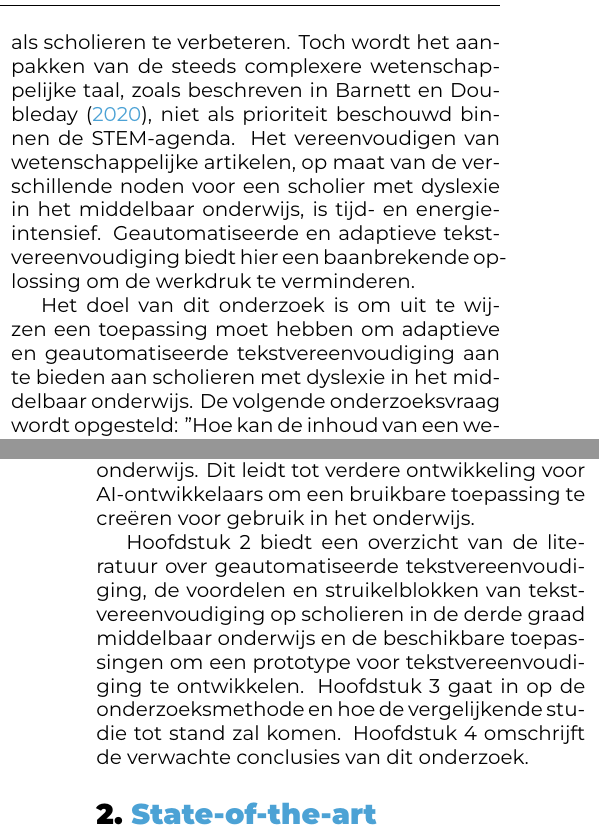
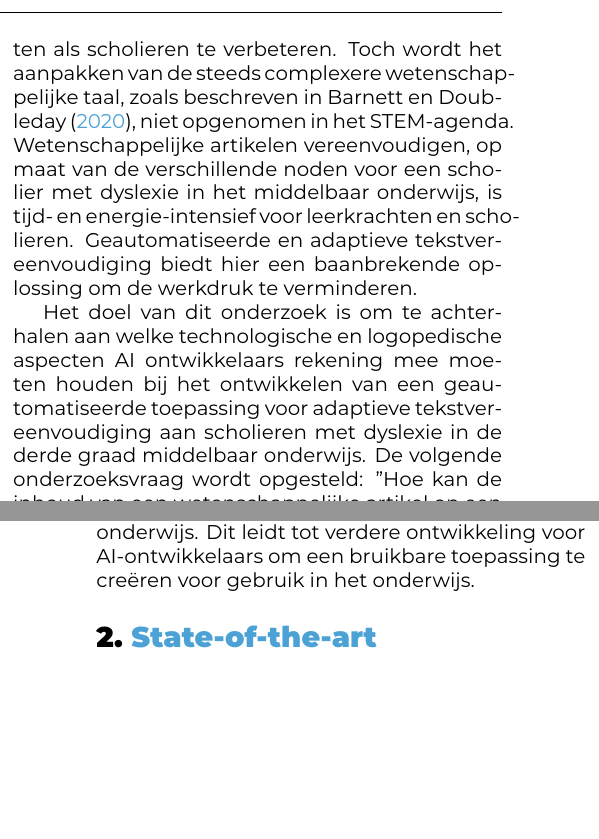
Before and after one commit to dylancluyse/bachelorproef-nlp-tekstvereenvoudiging, a LaTeX document (verslag/voorstel/CluyseDylan-BPvoorstel.tex, which reads verslag/voorstel/voorstel-inhoud.tex): two parts of the columns of pages 1 and 2 of 5, joined at a grey line, cut so that both start at the same text, the shorter picture padded with empty space. Compiled offline with XeLaTeX.

Commit message:
update abstract

```diff
--- a/verslag/voorstel/voorstel-inhoud.tex
+++ b/verslag/voorstel/voorstel-inhoud.tex
@@ -5,13 +5,13 @@
 
 % Met een jaarlijks budget van 32 miljoen in het vakgebied kunstmatige intelligentie (AI) op de werkvloer is België een pionier \autocite{Crevits2022}.  Zo zijn er verschillende projecten, om taalgerelateerde AI-ontwikkelingen op te starten, uit de grond gestampt. Het amai!-project \footnote{https://amai.vlaanderen/}  verenigt AI-softwarebedrijven uit verschillende domeinen om zo met AI-toepassingen te maken die processen automatiseren om de werkdruk te verminderen, zoals binnen het onderwijs \textit{real-time} ondertiteling en een taalassistent voor leerkrachten in meertalige klasgroepen.
 
-Het Vlaamse middelbaar onderwijs staat nu op barsten, aangezien leraren en scholieren worden overspoeld door werkdruk en stress. Bovendien is de derde graad van het middelbaar onderwijs een belangrijke mijlpaal voor de verdere loopbaan van scholieren, hoewel deze het moeilijk hebben om grip te krijgen op de vakliteratuur binnen STEM-vakken \autocite{Dapaah2022}. Het STEM-agenda\footnote{https://www.vlaanderen.be/publicaties/stem-agenda-2030-stem-competenties-voor-een-toekomst-en-missiegericht-beleid} van de Vlaamse Overheid bestaat uit aandachtspunten om het STEM-onderwijs tegen 2030 aantrekkelijker te maken, door de ondersteuning voor zowel leerkrachten als scholieren te verbeteren. Toch wordt het aanpakken van de steeds complexere wetenschappelijke taal, zoals beschreven in \textcite{Barnett2020}, niet als prioriteit beschouwd binnen de STEM-agenda. Het vereenvoudigen van wetenschappelijke artikelen, op maat van de verschillende noden voor een scholier met dyslexie in het middelbaar onderwijs, is tijd- en energie-intensief. Geautomatiseerde en adaptieve tekstvereenvoudiging biedt hier een baanbrekende oplossing om de werkdruk te verminderen.
+Het Vlaamse middelbaar onderwijs staat nu op barsten, want leraren en scholieren worden overspoeld door werkdruk en stress. Bovendien is de derde graad van het middelbaar onderwijs een belangrijke mijlpaal voor de verdere loopbaan van scholieren, hoewel scholieren in die graad het moeilijk hebben om grip te krijgen op de vakliteratuur binnen STEM-vakken \autocite{Dapaah2022}. Het STEM-agenda\footnote{https://www.vlaanderen.be/publicaties/stem-agenda-2030-stem-competenties-voor-een-toekomst-en-missiegericht-beleid} van de Vlaamse Overheid bestaat uit aandachtspunten om het STEM-onderwijs tegen 2030 aantrekkelijker te maken, door de ondersteuning voor zowel leerkrachten als scholieren te verbeteren. Toch wordt het aanpakken van de steeds complexere wetenschappelijke taal, zoals beschreven in \textcite{Barnett2020}, niet opgenomen in het STEM-agenda. Wetenschappelijke artikelen vereenvoudigen, op maat van de verschillende noden voor een scholier met dyslexie in het middelbaar onderwijs, is tijd- en energie-intensief voor leerkrachten en scholieren. Geautomatiseerde en adaptieve tekstvereenvoudiging biedt hier een baanbrekende oplossing om de werkdruk te verminderen.
 
-Het doel van dit onderzoek is om uit te wijzen  een toepassing moet hebben om adaptieve en geautomatiseerde tekstvereenvoudiging aan te bieden aan scholieren met dyslexie in het middelbaar onderwijs. De volgende onderzoeksvraag wordt opgesteld: "Hoe kan de inhoud van een wetenschappelijke artikel op een geautomatiseerde wijze vereenvoudigd worden, specifiek gericht op de verschillende behoeften van scholieren met dyslexie in de derde graad middelbaar onderwijs?"
+Het doel van dit onderzoek is om te achterhalen aan welke technologische en logopedische aspecten AI ontwikkelaars rekening mee moeten houden bij het ontwikkelen van een geautomatiseerde toepassing voor adaptieve tekstvereenvoudiging aan scholieren met dyslexie in de derde graad middelbaar onderwijs. De volgende onderzoeksvraag wordt opgesteld: "Hoe kan de inhoud van een wetenschappelijke artikel op een geautomatiseerde wijze vereenvoudigd worden, specifiek gericht op de verschillende behoeften van scholieren met dyslexie in de derde graad middelbaar onderwijs?"
 
 Er wordt gestart met een theoretische basis voor tekstvereenvoudiging en een literatuurstudie naar welke uitdagingen een dergelijke toepassing in acht moet nemen. In een vervolgstap wordt met een veldonderzoek gekeken naar bestaande AI toepassingen voor tekstvereenvoudiging in Nederlandstalige en Engelstalige teksten. Hierna beschrijft het onderzoek een pipeline voor geautomatiseerde tekstvereenvoudiging en staat het stil bij de verschillende metrieken om een vereenvoudigde tekst te beoordelen. Daarna vindt een vergelijkende studie. De resultaten van het onderzoek worden gebruikt om inzicht te krijgen in hoe wetenschappelijke artikelen op een geautomatiseerde en adaptieve manier vereenvoudigd kunnen worden, specifiek voor scholieren met dyslexie in het derde graad middelbaar onderwijs. Dit leidt tot verdere ontwikkeling voor AI-ontwikkelaars om een bruikbare toepassing te creëren voor gebruik in het onderwijs.
 
-Hoofdstuk 2 biedt een overzicht van de literatuur over geautomatiseerde tekstvereenvoudiging, de voordelen en struikelblokken van tekstvereenvoudiging op scholieren in de derde graad middelbaar onderwijs en de beschikbare toepassingen om een prototype voor tekstvereenvoudiging te ontwikkelen. Hoofdstuk 3 gaat in op de onderzoeksmethode en hoe de vergelijkende studie tot stand zal komen. Hoofdstuk 4 omschrijft de verwachte conclusies van dit onderzoek.
+% Hoofdstuk 2 biedt een overzicht van de literatuur over geautomatiseerde tekstvereenvoudiging, de voordelen en struikelblokken van tekstvereenvoudiging op scholieren in de derde graad middelbaar onderwijs en de beschikbare toepassingen om een prototype voor tekstvereenvoudiging te ontwikkelen. Hoofdstuk 3 gaat in op de onderzoeksmethode en hoe de vergelijkende studie tot stand zal komen. Hoofdstuk 4 omschrijft de verwachte conclusies van dit onderzoek.
 
 % Hierbij wordt gestart met een theoretische basis voor tekstvereenvoudiging en een literatuurstudie naar welke uitdagingen een dergelijke toepassing in acht moet nemen. In een vervolgstap wordt met een veldonderzoek gekeken naar bestaande AI toepassingen voor tekstvereenvoudiging in Nederlandstalige en Engelstalige teksten. Hierna beschrijft het onderzoek een pipeline voor geautomatiseerde tekstvereenvoudiging en staat het stil bij de verschillende metrieken om een vereenvoudigde tekst te beoordelen. Daarna vindt een vergelijkende studie plaats tussen de vereenvoudigde tekstinhoud van verschillende aangehaalde toepassingen, die beoordeeld wordt met behulp van enquêtes en statistische metrieken. Tot slot worden de resultaten van het onderzoek gebruikt om inzicht te krijgen in hoe wetenschappelijke artikelen op een geautomatiseerde en adaptieve manier vereenvoudigd kunnen worden, specifiek voor scholieren met dyslexie in het derde graad middelbaar onderwijs. Dit leidt tot verdere ontwikkeling voor AI-ontwikkelaars om een bruikbare toepassing te creëren voor gebruik in het onderwijs.
 
```
Also changed, not shown: verslag/voorstel/CluyseDylan-BPvoorstel.tex (+1 -1 lines), verslag/voorstel/CluyseDylan-BPvoorstel.pdf, 4 other files.
